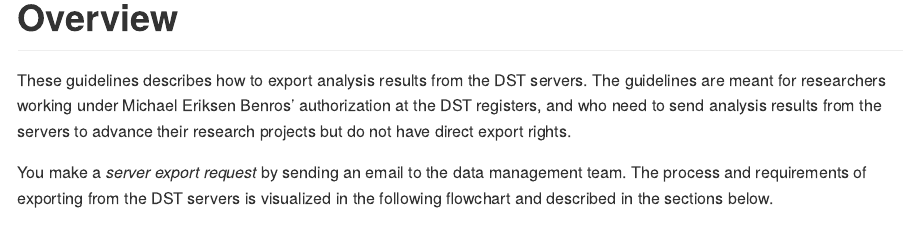
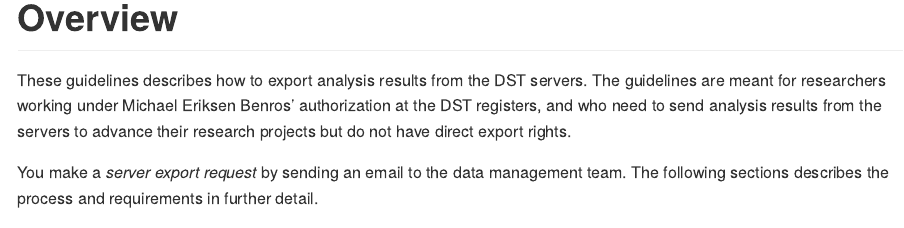
Before and after one commit to Biological-and-Precision-Psychiatry/Using-the-Danish-Registers, an R Markdown document (server_export/DST_server_export_guidelines.Rmd): the page in a window 1100 px wide, from 920 px down. The pictures show the output file server_export/DST_server_export_guidelines.md that the author committed with the source, drawn offline in the style of GitHub.

Commit message:
Revert "Add flowchart from @LaReiter"
This reverts commit 280dc66f77e421219a9619681b94249435a19cc6.

```diff
--- a/server_export/DST_server_export_guidelines.Rmd
+++ b/server_export/DST_server_export_guidelines.Rmd
@@ -34,4 +34,4 @@
 
 These guidelines describes how to export analysis results from the DST servers. The guidelines are meant for researchers working under Michael Eriksen Benros' authorization at the DST registers, and who need to send analysis results from the servers to advance their research projects but do not have direct export rights.
 
-You make a _server export request_ by sending an email to the data management team. The process and requirements of exporting from the DST servers is visualized in the following flowchart and described in the sections below.
+You make a _server export request_ by sending an email to the data management team. The following sections describes the process and requirements in further detail.
```
Also changed, not shown: server_export/DST_server_export_guidelines.md, server_export/DST_server_export_guidelines.Rmd (2 more changed lines).
